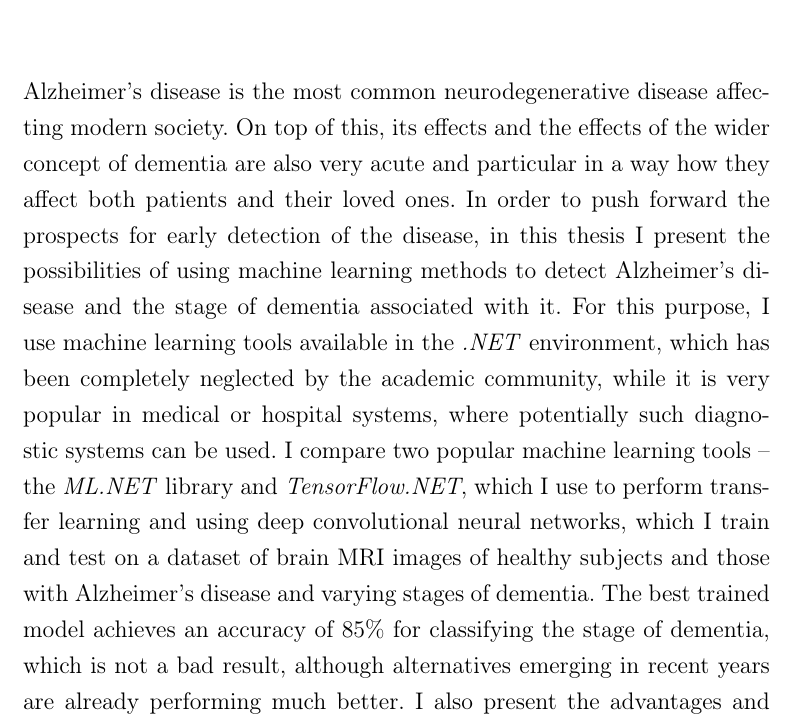
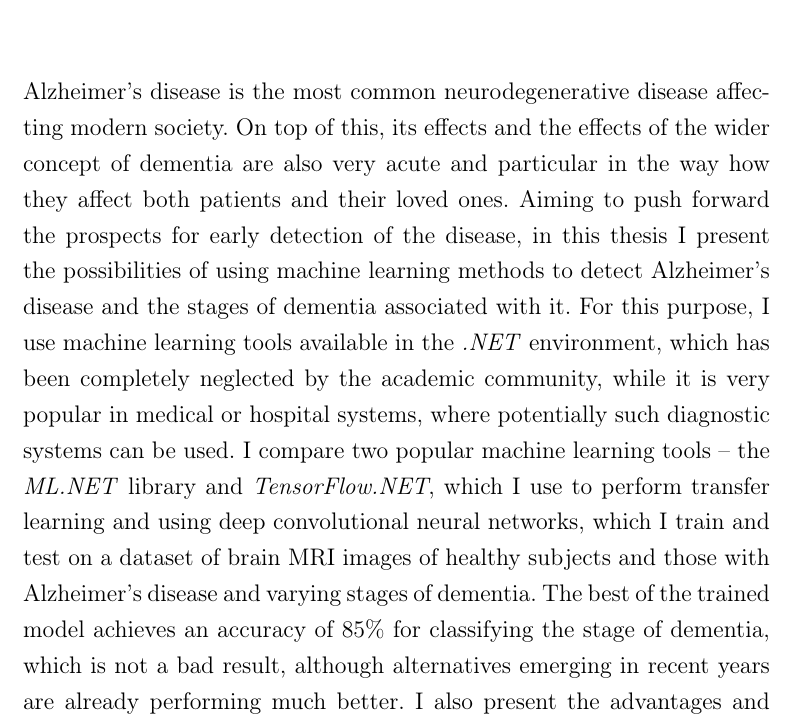
Before and after one commit to mMosiur/Magisterium-Informatyka, a LaTeX thesis (Thesis/thesis.tex, which reads Thesis/chapters/streszczenie-en.tex): part of page 4 of 80, cut so that both start at the same text. Compiled offline with pdfLaTeX.

Commit message:
Poprawka angielskiego abstraktu

```diff
--- a/Thesis/chapters/streszczenie-en.tex
+++ b/Thesis/chapters/streszczenie-en.tex
@@ -1,11 +1,11 @@
 \begin{abstract-en}
 
   Alzheimer's disease is the most common neurodegenerative disease affecting modern society.
-  On top of this, its effects and the effects of the wider concept of dementia are also very acute and particular in a way how they affect both patients and their loved ones.
-  In order to push forward the prospects for early detection of the disease, in this thesis I present the possibilities of using machine learning methods to detect Alzheimer's disease and the stage of dementia associated with it.
+  On top of this, its effects and the effects of the wider concept of dementia are also very acute and particular in the way how they affect both patients and their loved ones.
+  Aiming to push forward the prospects for early detection of the disease, in this thesis I present the possibilities of using machine learning methods to detect Alzheimer's disease and the stages of dementia associated with it.
   For this purpose, I use machine learning tools available in the \emph{.NET} environment, which has been completely neglected by the academic community, while it is very popular in medical or hospital systems, where potentially such diagnostic systems can be used.
   I compare two popular machine learning tools -- the \emph{ML.NET} library and \emph{TensorFlow.NET}, which I use to perform transfer learning and using deep convolutional neural networks, which I train and test on a dataset of brain MRI images of healthy subjects and those with Alzheimer's disease and varying stages of dementia.
-  The best trained model achieves an accuracy of $85\%$ for classifying the stage of dementia, which is not a bad result, although alternatives emerging in recent years are already performing much better.
+  The best of the trained model achieves an accuracy of $85\%$ for classifying the stage of dementia, which is not a bad result, although alternatives emerging in recent years are already performing much better.
   I also present the advantages and disadvantages of the tools used and the potential for future development.
 
 \end{abstract-en}
```
